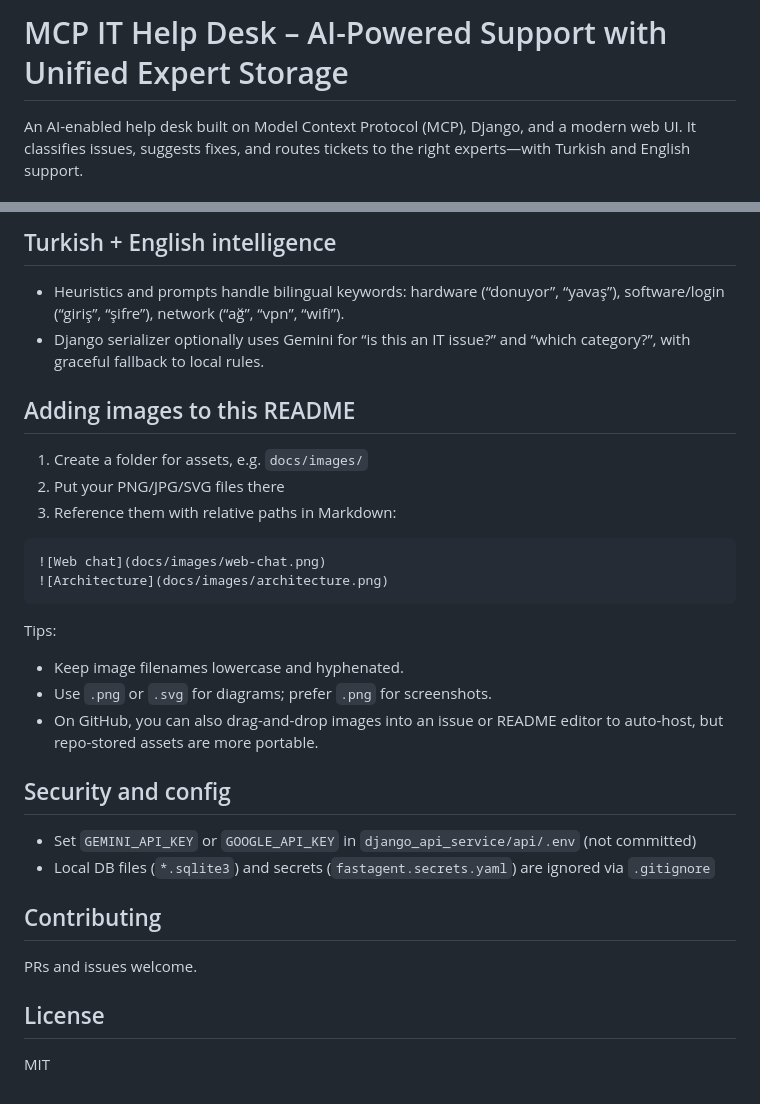
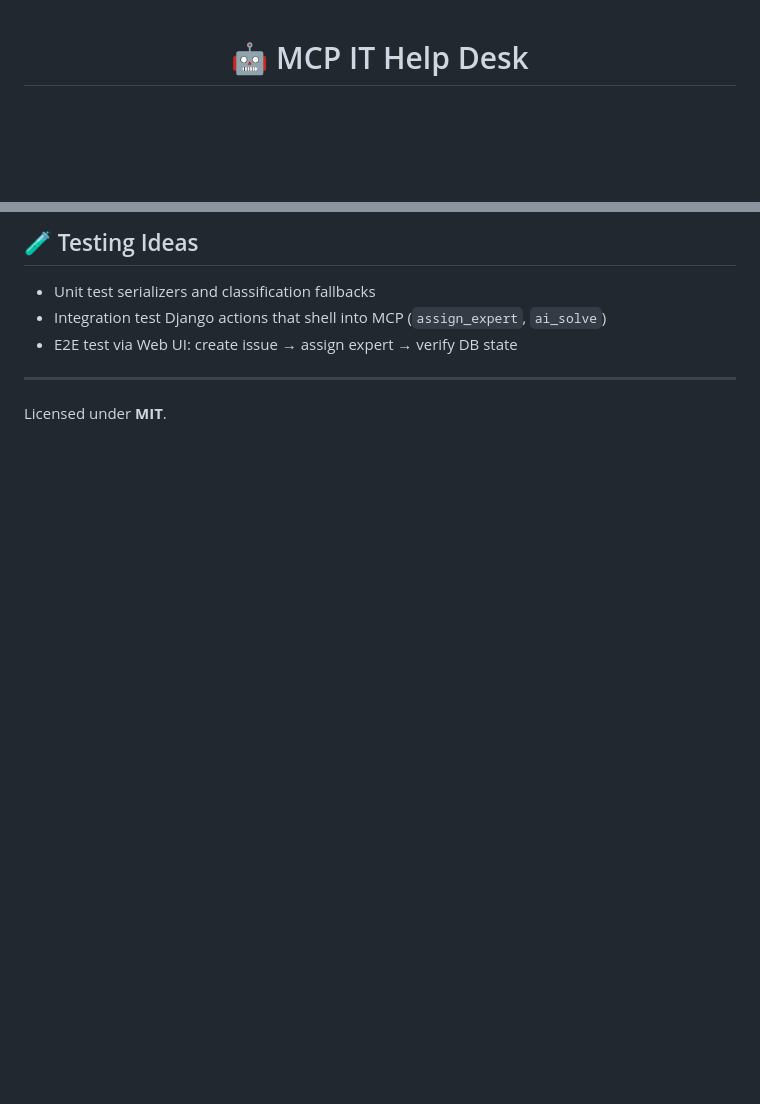
Before and after one commit to minasenel/mcp-it-helpdesk, a Markdown page: README.md, 2 parts joined by grey strips. GitHub-like rendering; blank space fills up the shorter version.

````diff
--- a/README.md
+++ b/README.md
@@ -1,4 +1,4 @@
-# MCP IT Help Desk – AI-Powered Support with Unified Expert Storage
+<div align="center">
 
-An AI-enabled help desk built on Model Context Protocol (MCP), Django, and a modern web UI. It classifies issues, suggests fixes, and routes tickets to the right experts—with Turkish and English support.
+# 🤖 MCP IT Help Desk
 
@@ -83,27 +154,9 @@ To ensure Django is the source of truth for experts:
 
-## Turkish + English intelligence
-- Heuristics and prompts handle bilingual keywords: hardware (“donuyor”, “yavaş”), software/login (“giriş”, “şifre”), network (“ağ”, “vpn”, “wifi”).
-- Django serializer optionally uses Gemini for “is this an IT issue?” and “which category?”, with graceful fallback to local rules.
+## 🧪 Testing Ideas
+- Unit test serializers and classification fallbacks
+- Integration test Django actions that shell into MCP (`assign_expert`, `ai_solve`)
+- E2E test via Web UI: create issue → assign expert → verify DB state
 
-## Adding images to this README
-1) Create a folder for assets, e.g. `docs/images/`
-2) Put your PNG/JPG/SVG files there
-3) Reference them with relative paths in Markdown:
-```md
-![Web chat](docs/images/web-chat.png)
-![Architecture](docs/images/architecture.png)
-```
-Tips:
-- Keep image filenames lowercase and hyphenated.
-- Use `.png` or `.svg` for diagrams; prefer `.png` for screenshots.
-- On GitHub, you can also drag-and-drop images into an issue or README editor to auto-host, but repo-stored assets are more portable.
+---
 
-## Security and config
-- Set `GEMINI_API_KEY` or `GOOGLE_API_KEY` in `django_api_service/api/.env` (not committed)
-- Local DB files (`*.sqlite3`) and secrets (`fastagent.secrets.yaml`) are ignored via `.gitignore`
-
-## Contributing
-PRs and issues welcome.
-
-## License
-MIT
+Licensed under **MIT**.
````
Also changed, not shown: other parts of README.md (+111 -40 lines).
